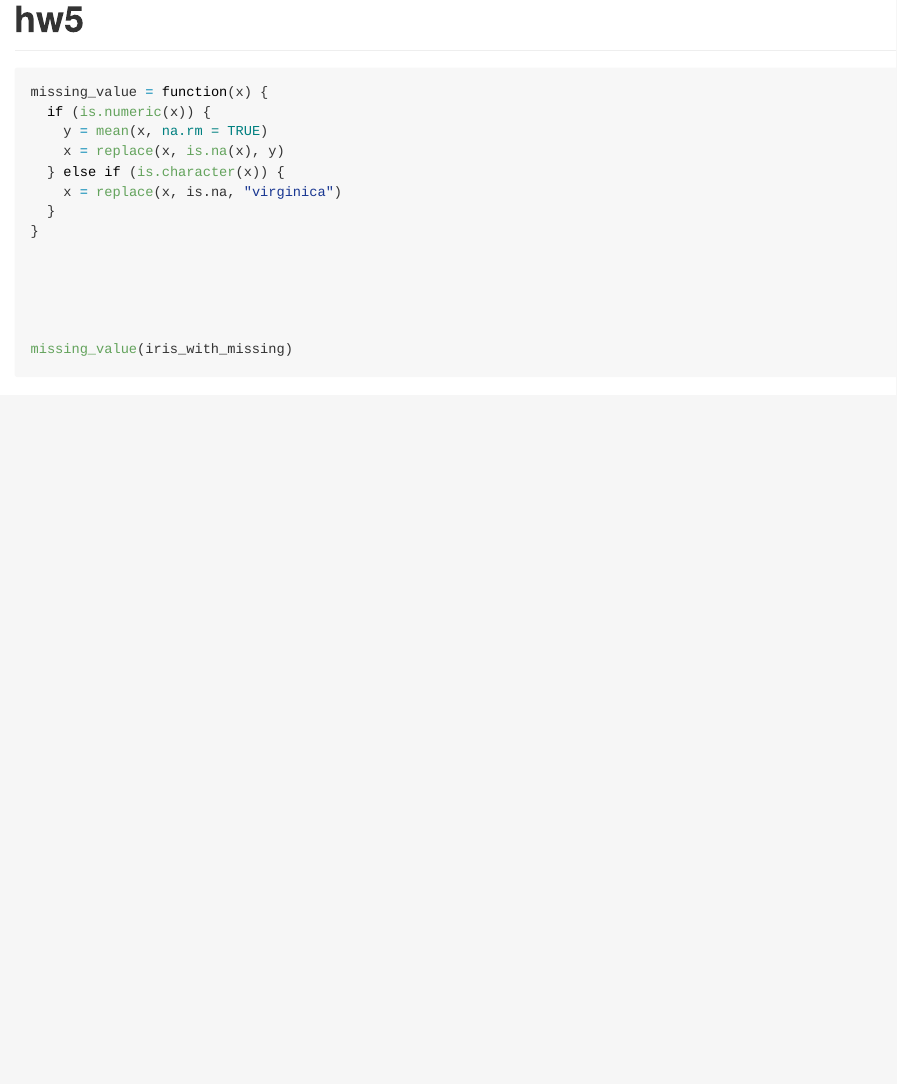
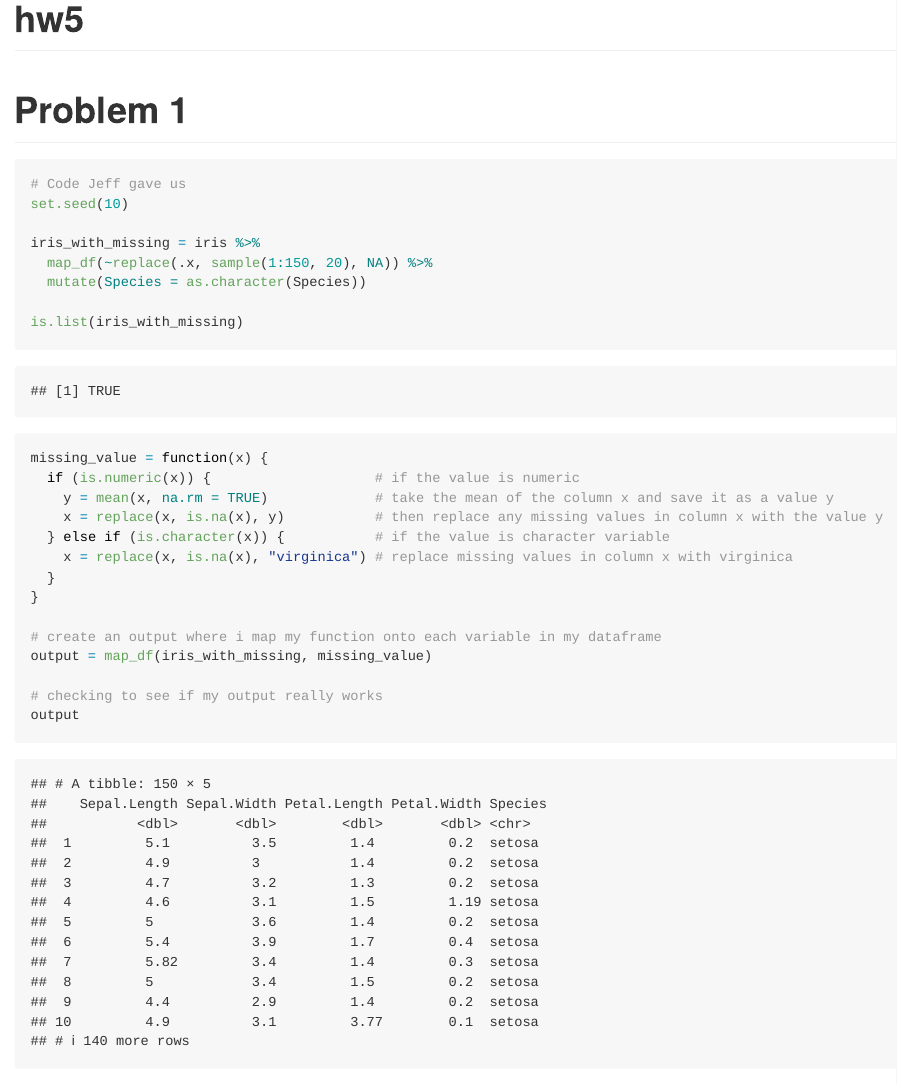
Before and after one commit to hmbowlin/p8105_hw5_hmb2161, an R Markdown document (p8105_hw5_hmb2161.Rmd): the page in a window 1100 px wide, from its top. Rendered offline with R 4.5, knitr and Pandoc, with nearby package versions.

Commit message:
finishing problem 1

````diff
--- a/p8105_hw5_hmb2161.Rmd
+++ b/p8105_hw5_hmb2161.Rmd
@@ -17,7 +14,10 @@ knitr::opts_chunk$set(
   out.width = "90%"
 )
 theme_set(theme_bw() + theme(legend.position = "bottom"))
+```
 
+# Problem 1
+```{r}
 # Code Jeff gave us
 set.seed(10)
 
@@ -25,25 +25,22 @@ iris_with_missing = iris %>%
   map_df(~replace(.x, sample(1:150, 20), NA)) %>%
   mutate(Species = as.character(Species))
 
-
-```
+is.list(iris_with_missing)
 
 
-```{r}
-
 missing_value = function(x) {
-  if (is.numeric(x)) {
-    y = mean(x, na.rm = TRUE)
-    x = replace(x, is.na(x), y)
-  } else if (is.character(x)) {
-    x = replace(x, is.na, "virginica")
+  if (is.numeric(x)) {                    # if the value is numeric
+    y = mean(x, na.rm = TRUE)             # take the mean of the column x and save it as a value y
+    x = replace(x, is.na(x), y)           # then replace any missing values in column x with the value y
+  } else if (is.character(x)) {           # if the value is character variable
+    x = replace(x, is.na(x), "virginica") # replace missing values in column x with virginica
   }
 }
 
+# create an output where i map my function onto each variable in my dataframe
+output = map_df(iris_with_missing, missing_value)
 
-
-
-
-missing_value(iris_with_missing)
+# checking to see if my output really works
+output
 
 ```
````
Also changed, not shown: p8105_hw5_hmb2161.md, p8105_hw5_hmb2161.Rmd (3 more changed lines).
